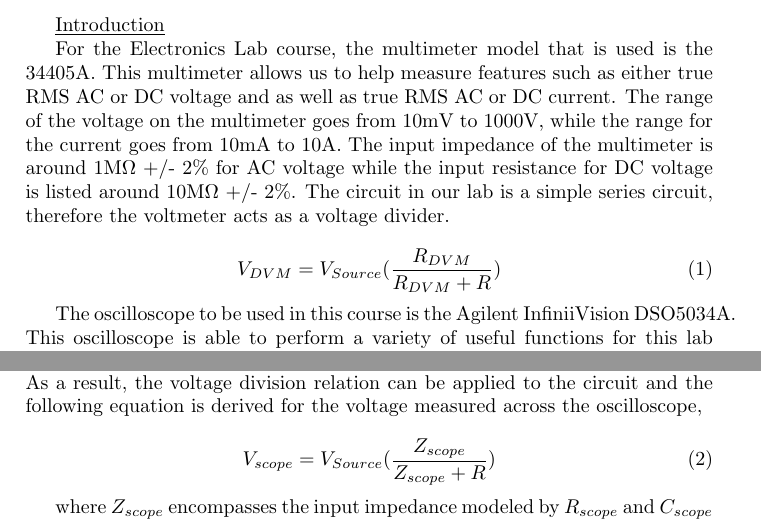
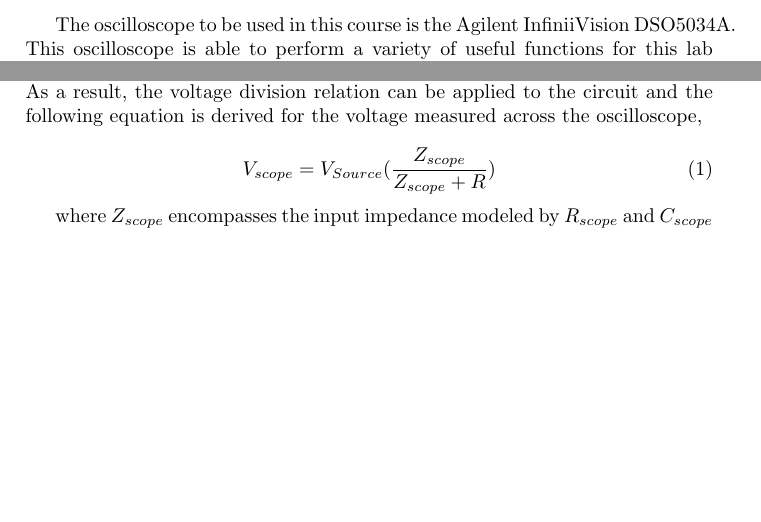
Before and after one commit to jhw305/Circuits-Lab, a LaTeX document (Lab1/Scope Intro.tex): two parts of the page, joined at a grey line, cut at the place of the change, the shorter picture padded with empty space. Compiled offline with pdfLaTeX.

Commit message:
Update and rename Intro.tex to Scope Intro.tex

```diff
--- a/Lab1/Intro.tex
+++ b/Lab1/Scope Intro.tex
@@ -8,14 +8,6 @@
 
 \begin{document}
 
-\underline{Introduction}
-
-For the Electronics Lab course, the multimeter model that is used is the 34405A. This multimeter allows us to help measure features such as either true RMS AC or DC voltage and as well as true RMS AC or DC current. The range of the voltage on the multimeter goes from 10mV to 1000V, while the range for the current goes from 10mA to 10A. The input impedance of the multimeter is around 1M\si{\ohm} +/- 2\% for AC voltage while the input resistance for DC voltage is listed around 10M\si{\ohm} +/- 2\%. The circuit in our lab is a simple series circuit, therefore the voltmeter acts as a voltage divider.
-
-\begin{equation}
-	\label{eq:vdvm}
-	V_{DVM} = V_{Source}(\frac{R_{DVM}}{R_{DVM} + R})
-\end{equation}
 
 The oscilloscope to be used in this course is the Agilent InfiniiVision DSO5034A. This oscilloscope is able to perform a variety of useful functions for this lab course including plotting input and output signal waveforms, measuring amplitudes and frequencies of periodic signals, performing Fourier Transforms for visualization of frequency peaks, etc. The oscilloscope has an input resistance rated at 1 M$\Omega$ and an input capacitance of 12 pF. It also boasts a sampling rate of 2 Giga-samples/s and a bandwidth of 300 MHz. The oscilloscope can be simply modeled as a resistor and capacitor in parallel and is connected in series with a resistor and function generator which has an internal impedance of 50 $\Omega$ and that is accounted for in the circuit model shown below:
 
```
